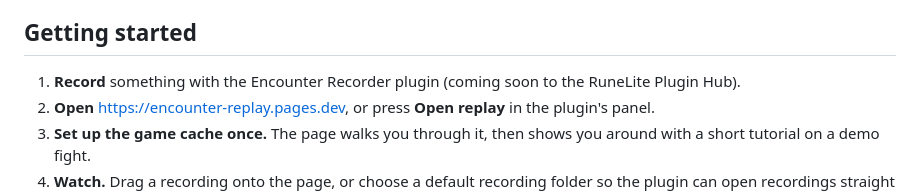
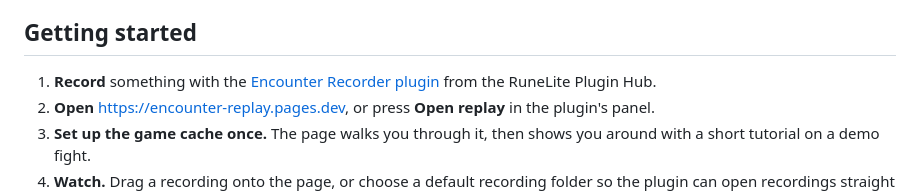
Before and after one commit to mrgnomnom/encounter-replay, a Markdown page: README.md, the part around the change. GitHub-like rendering.

Commit message:
README: link to the Plugin Hub listing
Co-Authored-By: Claude Opus 5.5 <noreply@anthropic.com>

```diff
--- a/README.md
+++ b/README.md
@@ -59,7 +59,7 @@ Streamers can do the same thing:
 
 ## Getting started
 
-1. **Record** something with the Encounter Recorder plugin (coming soon to the RuneLite Plugin Hub).
+1. **Record** something with the [Encounter Recorder plugin](https://runelite.net/plugin-hub/show/encounter-recorder) from the RuneLite Plugin Hub.
 2. **Open** https://encounter-replay.pages.dev, or press **Open replay** in the plugin's panel.
 3. **Set up the game cache once.** The page walks you through it, then shows you around with a short
    tutorial on a demo fight.
```
